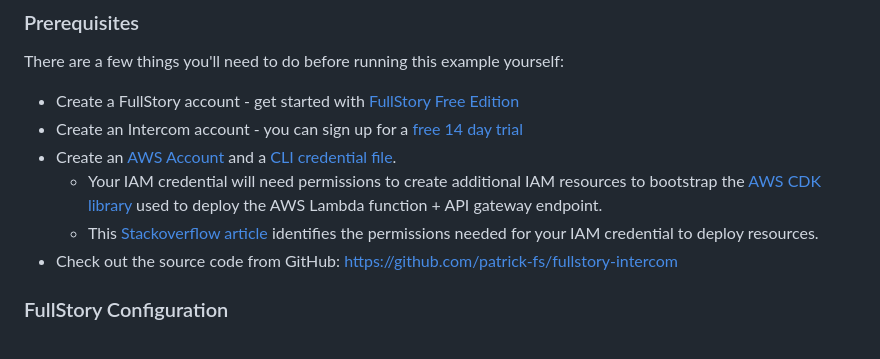
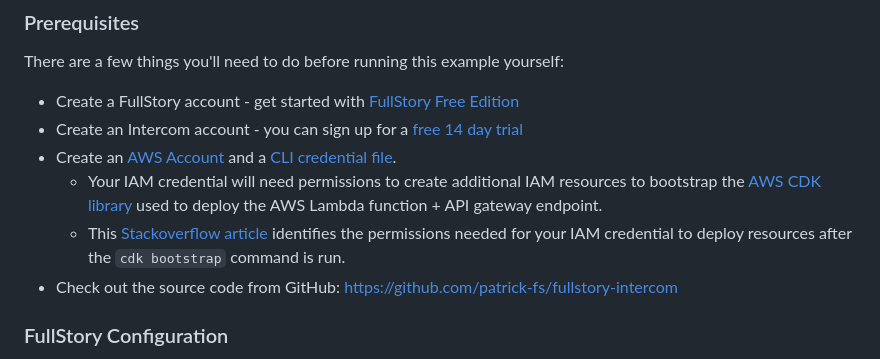
Before and after one commit to patrick-fs/fullstory-intercom, a Markdown page: README.md, the part around the change. Drawn GitHub-style.

```diff
--- a/README.md
+++ b/README.md
@@ -25,7 +25,7 @@ There are a few things you'll need to do before running this example yourself:
 - Create an Intercom account - you can sign up for a [free 14 day trial](https://www.intercom.com/help/en/articles/891-how-do-i-sign-up-for-a-free-trial-of-intercom)
 - Create an [AWS Account](https://repost.aws/knowledge-center/create-and-activate-aws-account) and a [CLI credential file](https://docs.aws.amazon.com/cli/latest/userguide/cli-configure-files.html).
   - Your IAM credential will need permissions to create additional IAM resources to bootstrap the [AWS CDK library](https://docs.aws.amazon.com/cdk/v2/guide/getting_started.html) used to deploy the AWS Lambda function + API gateway endpoint.
-  - This [Stackoverflow article](https://stackoverflow.com/questions/57118082/what-iam-permissions-are-needed-to-use-cdk-deploy) identifies the permissions needed for your IAM credential to deploy resources.
+  - This [Stackoverflow article](https://stackoverflow.com/questions/57118082/what-iam-permissions-are-needed-to-use-cdk-deploy) identifies the permissions needed for your IAM credential to deploy resources after the `cdk bootstrap` command is run.
 - Check out the source code from GitHub: https://github.com/patrick-fs/fullstory-intercom
 
 ### FullStory Configuration
```
